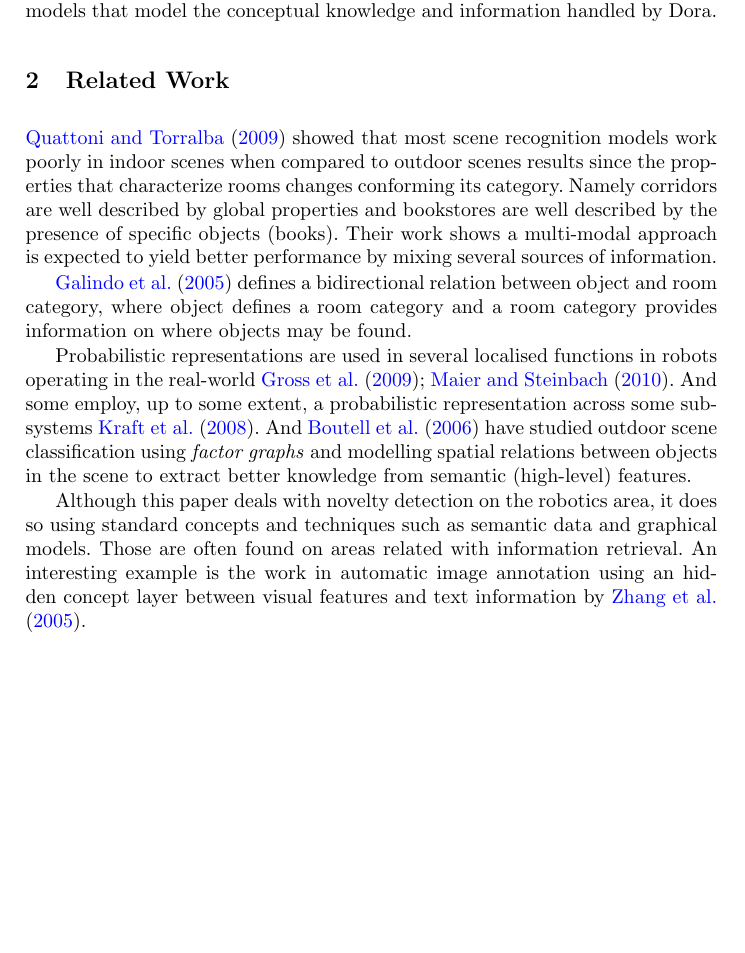
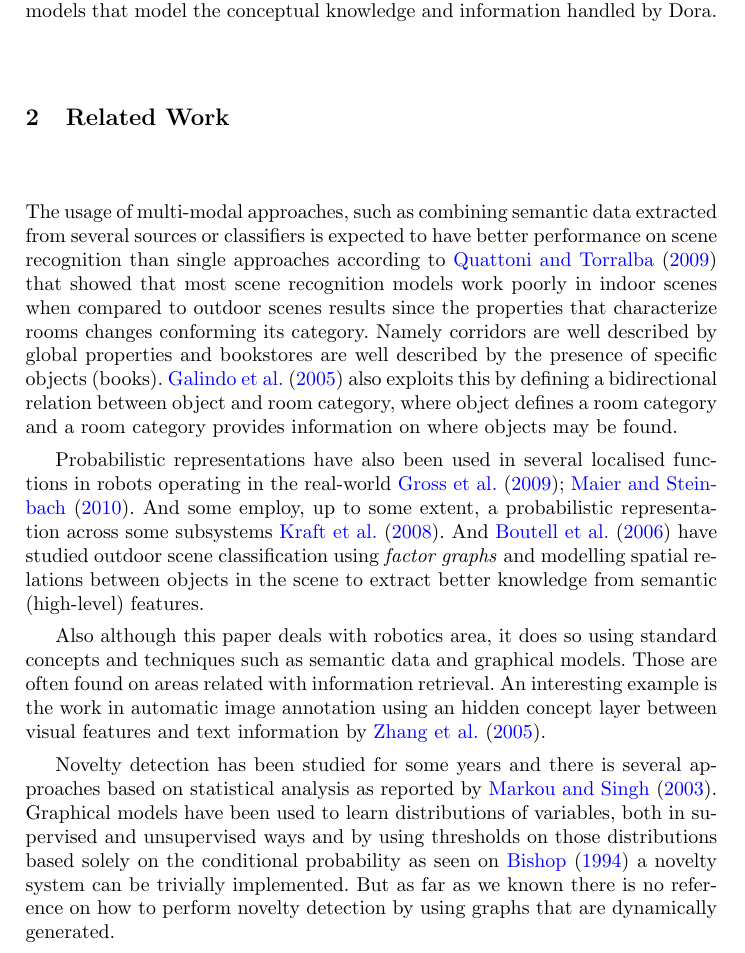
Before and after one commit to andresusanopinto/novelty-detection-thesis, a LaTeX paper (semantic-nd/article.tex): part of page 2 of 12, cut so that both start at the same text, the shorter picture padded with empty space. Compiled offline with pdfLaTeX.

Commit message:
Big changes on the related work area.
Now it shows related work on the area of using semantic data and graphical
models to model room classification and shows some insights on work performed
on novelty detection area.

```diff
--- a/semantic-nd/article.tex
+++ b/semantic-nd/article.tex
@@ -129,34 +129,41 @@ that model the conceptual knowledge and information handled by Dora.
 
 %%%%%%%%%%%%%%%%%%%%%%%%%%%%%%%%%%%%%%%%%%%%%%%%%%%%%%%%%%%%%%%%%%%%%%
 \section{Related Work}
-\cite{quattoni2009recognizing} showed that most scene recognition models work poorly
-in indoor scenes when compared to outdoor scenes results since the properties that
+The usage of multi-modal approaches, such as combining semantic data extracted from
+several sources or classifiers is expected to have better performance on scene
+recognition than single approaches according to \cite{quattoni2009recognizing}
+that showed that most scene recognition models work poorly in indoor scenes when
+compared to outdoor scenes results since the properties that
 characterize rooms changes conforming its category. Namely corridors are well
 described by global properties and bookstores are well described by the presence of
-specific objects (books). Their work shows a multi-modal approach is expected to
-yield better performance by mixing several sources of information.
+specific objects (books).
+\cite{galindo2005multi} also exploits this by defining a bidirectional relation
+between object and room category, where object defines a room category and a room
+category provides information on where objects may be found.
 
-\cite{galindo2005multi} defines a bidirectional relation between object and room
-category, where object defines a room category and a room category provides
-information on where objects may be found.
-
-Probabilistic representations are used in several localised functions in robots
-operating in the real-world~\cite{gross2009toomas,maierprobabilistic}.
+Probabilistic representations have also been used in several localised functions
+in robots operating in the real-world~\cite{gross2009toomas,maierprobabilistic}.
 And some employ, up to some extent, a probabilistic representation across some
 subsystems~\cite{kraft2008exploration}.
 And \cite{boutell2006factor} have studied outdoor scene classification using
 \emph{factor graphs} and modelling spatial relations between objects in the scene
 to extract better knowledge from semantic (high-level) features.
 
-% Its expected that using a unified probabilistic model from the whole system,
-% such as \cite{pronobis2011exploiting}, more information can be reused to correctly
-% predict a given random variable.
-
-Although this paper deals with novelty detection on the robotics area, it does so
+Also although this paper deals with robotics area, it does so
 using standard concepts and techniques such as semantic data and graphical models.
 Those are often found on areas related with information retrieval.
 An interesting example is the work in automatic image annotation using an hidden
 concept layer between visual features and text information by \cite{zhang2005probabilistic}.
+
+Novelty detection has been studied for some years and there is several approaches
+based on statistical analysis as reported by \cite{markou2003novelty}.
+Graphical models have been used to learn distributions of variables, both in
+supervised and unsupervised ways and by using thresholds on those distributions
+based solely on the conditional probability as seen on \cite{bishop1994novelty}
+a novelty system can be trivially implemented.
+But as far as we known there is no reference on how to perform novelty detection
+by using graphs that are dynamically generated.
+
 
 %%%%%%%%%%%%%%%%%%%%%%%%%%%%%%%%%%%%%%%%%%%%%%%%%%%%%%%%%%%%%%%%%%%%%%
 \section{Dora Architecture Overview}
```
Also changed, not shown: semantic-nd/article.tex (6 more changed lines).
